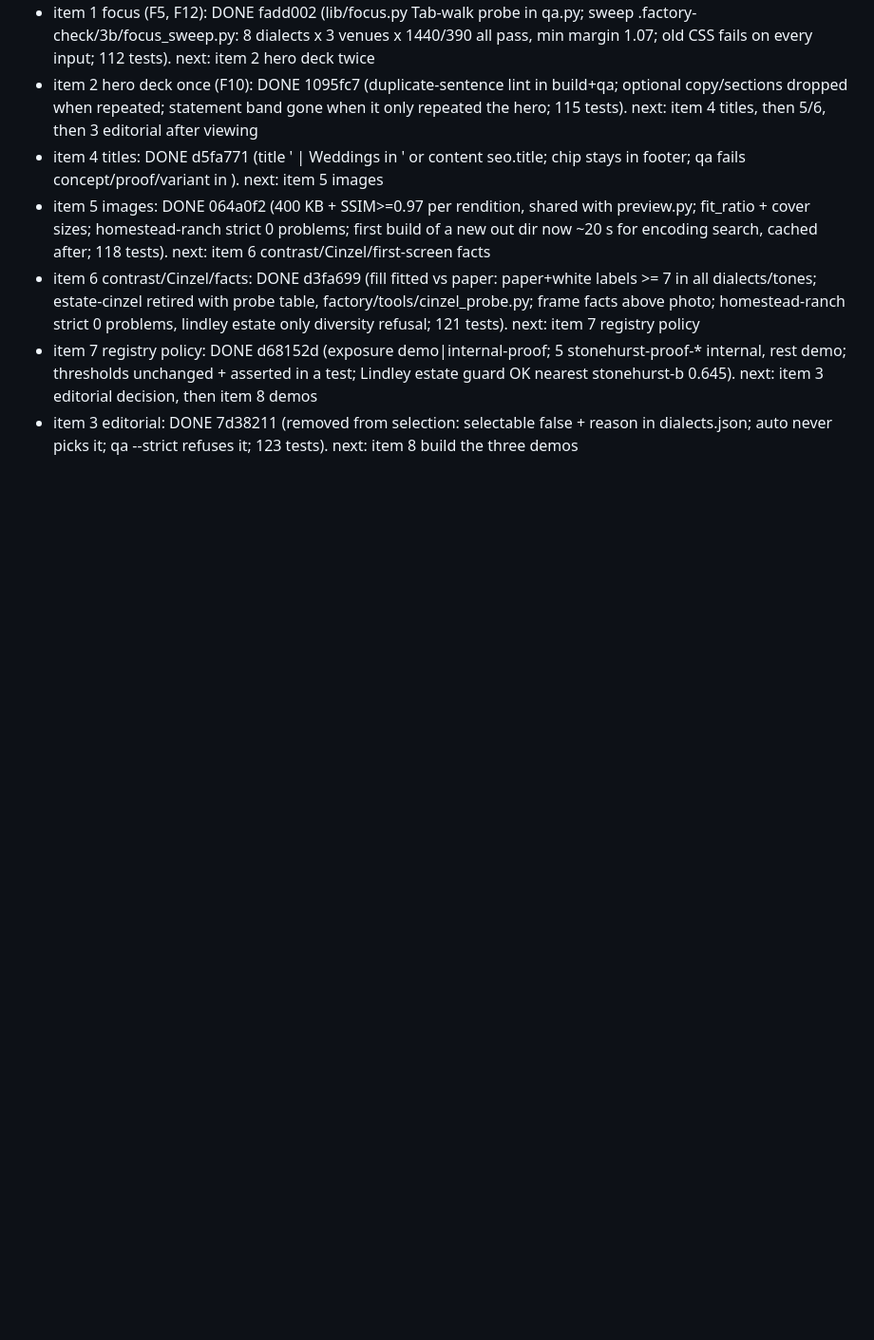
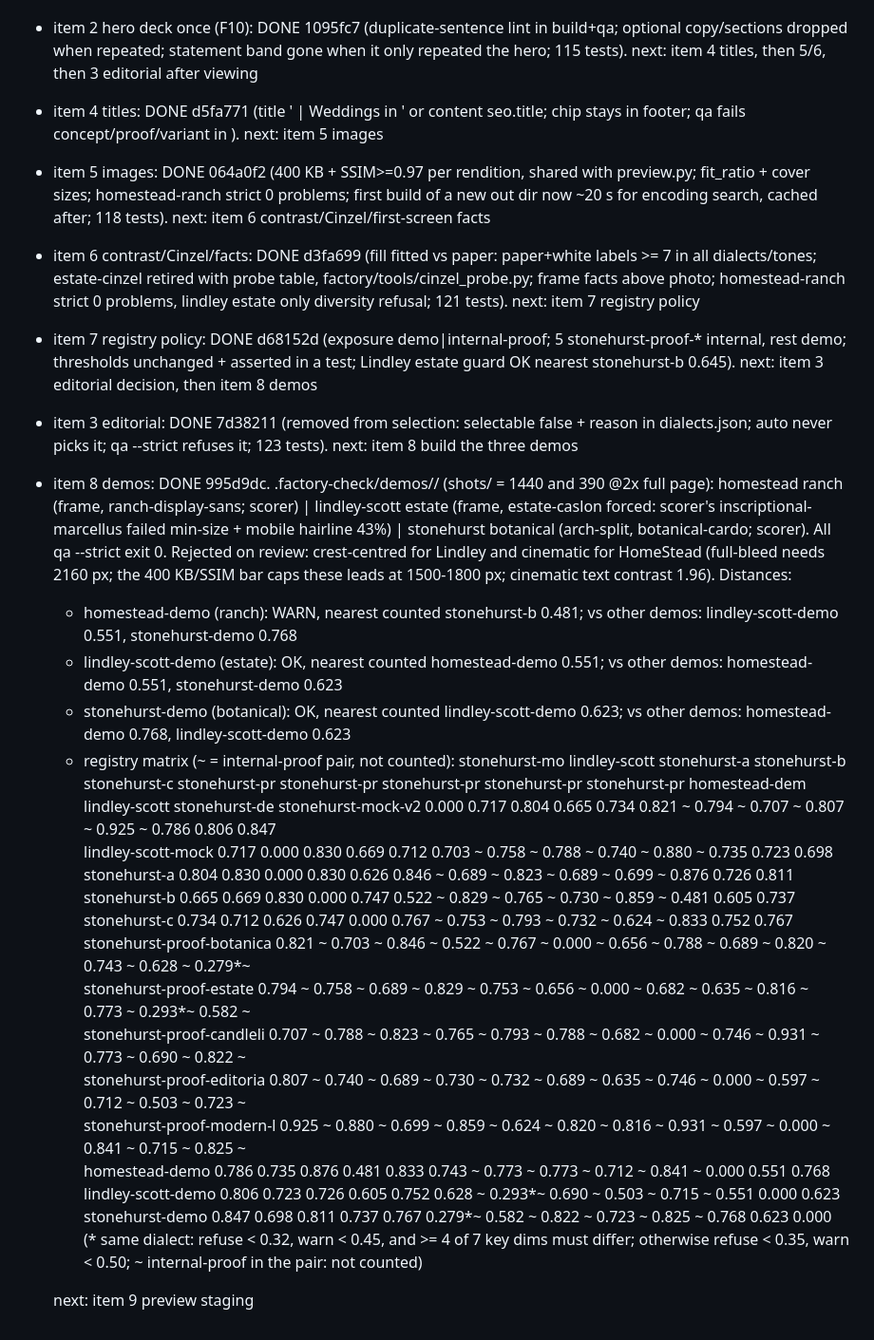
Before and after one commit to pykled/insert-landing, a Markdown page: factory/STAGE-3A-PROGRESS.md, the part around the change. Shown at 95% size. Drawn GitHub-style; blank space fills up the shorter version.

Commit message:
3A part 2 progress: item 8
Co-Authored-By: Claude Opus 5.5 <noreply@anthropic.com>

```diff
--- a/factory/STAGE-3A-PROGRESS.md
+++ b/factory/STAGE-3A-PROGRESS.md
@@ -21,3 +21,25 @@ OPEN FOR PART 2: (1) focus ring on guide email input (F5); (2) botanical/editori
 - item 6 contrast/Cinzel/facts: DONE d3fa699 (fill fitted vs paper: paper+white labels >= 7 in all dialects/tones; estate-cinzel retired with probe table, factory/tools/cinzel_probe.py; frame facts above photo; homestead-ranch strict 0 problems, lindley estate only diversity refusal; 121 tests). next: item 7 registry policy
 - item 7 registry policy: DONE d68152d (exposure demo|internal-proof; 5 stonehurst-proof-* internal, rest demo; thresholds unchanged + asserted in a test; Lindley estate guard OK nearest stonehurst-b 0.645). next: item 3 editorial decision, then item 8 demos
 - item 3 editorial: DONE 7d38211 (removed from selection: selectable false + reason in dialects.json; auto never picks it; qa --strict refuses it; 123 tests). next: item 8 build the three demos
+- item 8 demos: DONE 995d9dc. .factory-check/demos/<slug>/ (shots/ = 1440 and 390 @2x full page): homestead ranch (frame, ranch-display-sans; scorer) | lindley-scott estate (frame, estate-caslon forced: scorer's inscriptional-marcellus failed min-size + mobile hairline 43%) | stonehurst botanical (arch-split, botanical-cardo; scorer). All qa --strict exit 0. Rejected on review: crest-centred for Lindley and cinematic for HomeStead (full-bleed needs 2160 px; the 400 KB/SSIM bar caps these leads at 1500-1800 px; cinematic text contrast 1.96). Distances:
+  - homestead-demo (ranch): WARN, nearest counted stonehurst-b 0.481; vs other demos: lindley-scott-demo 0.551, stonehurst-demo 0.768
+  - lindley-scott-demo (estate): OK, nearest counted homestead-demo 0.551; vs other demos: homestead-demo 0.551, stonehurst-demo 0.623
+  - stonehurst-demo (botanical): OK, nearest counted lindley-scott-demo 0.623; vs other demos: homestead-demo 0.768, lindley-scott-demo 0.623
+  - registry matrix (~ = internal-proof pair, not counted):
+                                  stonehurst-mo lindley-scott stonehurst-a  stonehurst-b  stonehurst-c  stonehurst-pr stonehurst-pr stonehurst-pr stonehurst-pr stonehurst-pr homestead-dem lindley-scott stonehurst-de
+        stonehurst-mock-v2        0.000         0.717         0.804         0.665         0.734         0.821 ~       0.794 ~       0.707 ~       0.807 ~       0.925 ~       0.786         0.806         0.847
+        lindley-scott-mock        0.717         0.000         0.830         0.669         0.712         0.703 ~       0.758 ~       0.788 ~       0.740 ~       0.880 ~       0.735         0.723         0.698
+        stonehurst-a              0.804         0.830         0.000         0.830         0.626         0.846 ~       0.689 ~       0.823 ~       0.689 ~       0.699 ~       0.876         0.726         0.811
+        stonehurst-b              0.665         0.669         0.830         0.000         0.747         0.522 ~       0.829 ~       0.765 ~       0.730 ~       0.859 ~       0.481         0.605         0.737
+        stonehurst-c              0.734         0.712         0.626         0.747         0.000         0.767 ~       0.753 ~       0.793 ~       0.732 ~       0.624 ~       0.833         0.752         0.767
+        stonehurst-proof-botanica 0.821 ~       0.703 ~       0.846 ~       0.522 ~       0.767 ~       0.000 ~       0.656 ~       0.788 ~       0.689 ~       0.820 ~       0.743 ~       0.628 ~       0.279*~
+        stonehurst-proof-estate   0.794 ~       0.758 ~       0.689 ~       0.829 ~       0.753 ~       0.656 ~       0.000 ~       0.682 ~       0.635 ~       0.816 ~       0.773 ~       0.293*~       0.582 ~
+        stonehurst-proof-candleli 0.707 ~       0.788 ~       0.823 ~       0.765 ~       0.793 ~       0.788 ~       0.682 ~       0.000 ~       0.746 ~       0.931 ~       0.773 ~       0.690 ~       0.822 ~
+        stonehurst-proof-editoria 0.807 ~       0.740 ~       0.689 ~       0.730 ~       0.732 ~       0.689 ~       0.635 ~       0.746 ~       0.000 ~       0.597 ~       0.712 ~       0.503 ~       0.723 ~
+        stonehurst-proof-modern-l 0.925 ~       0.880 ~       0.699 ~       0.859 ~       0.624 ~       0.820 ~       0.816 ~       0.931 ~       0.597 ~       0.000 ~       0.841 ~       0.715 ~       0.825 ~
+        homestead-demo            0.786         0.735         0.876         0.481         0.833         0.743 ~       0.773 ~       0.773 ~       0.712 ~       0.841 ~       0.000         0.551         0.768
+        lindley-scott-demo        0.806         0.723         0.726         0.605         0.752         0.628 ~       0.293*~       0.690 ~       0.503 ~       0.715 ~       0.551         0.000         0.623
+        stonehurst-demo           0.847         0.698         0.811         0.737         0.767         0.279*~       0.582 ~       0.822 ~       0.723 ~       0.825 ~       0.768         0.623         0.000
+        (* same dialect: refuse < 0.32, warn < 0.45, and >= 4 of 7 key dims must differ; otherwise refuse < 0.35, warn < 0.50; ~ internal-proof in the pair: not counted)
+
+  next: item 9 preview staging
```
